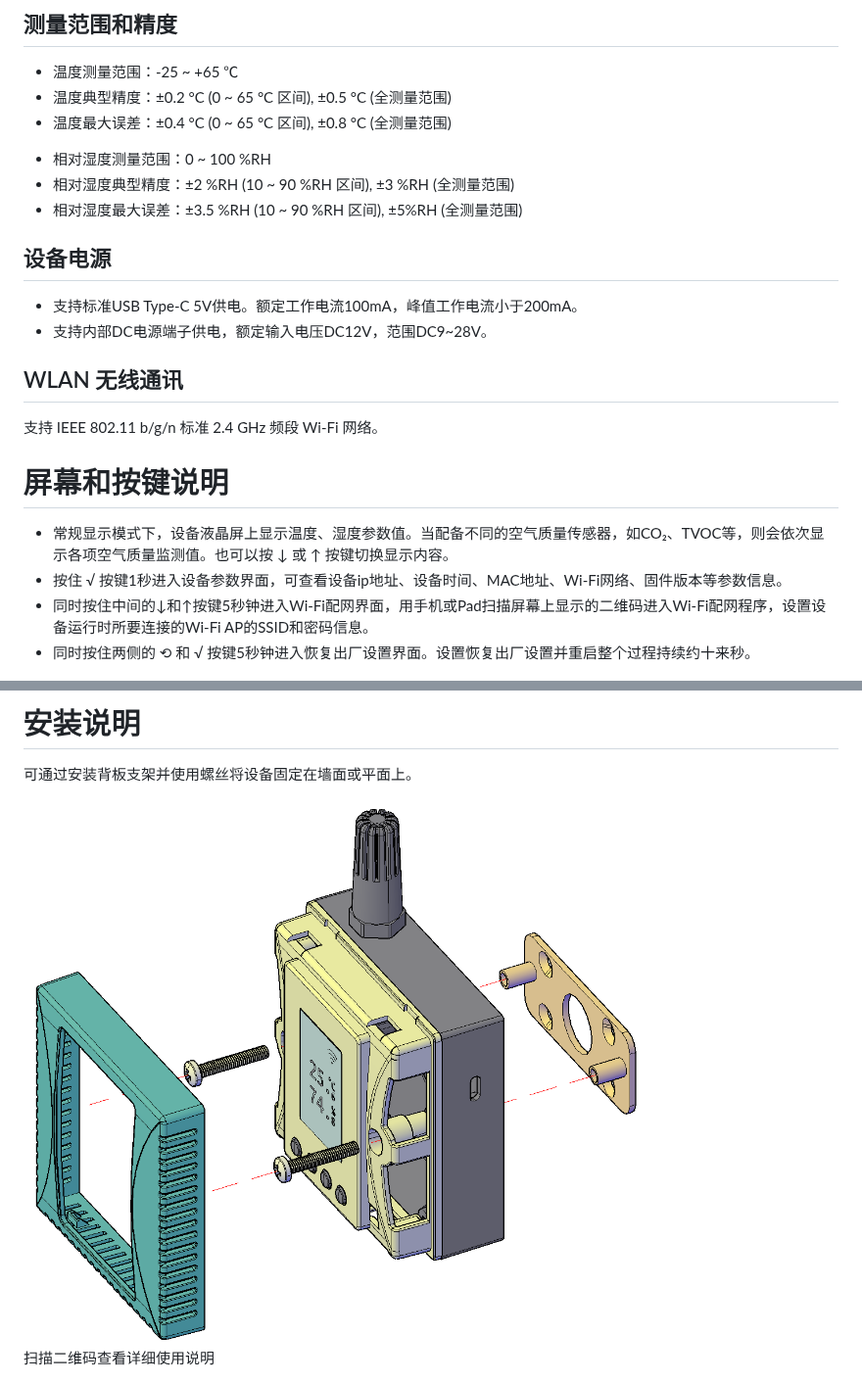
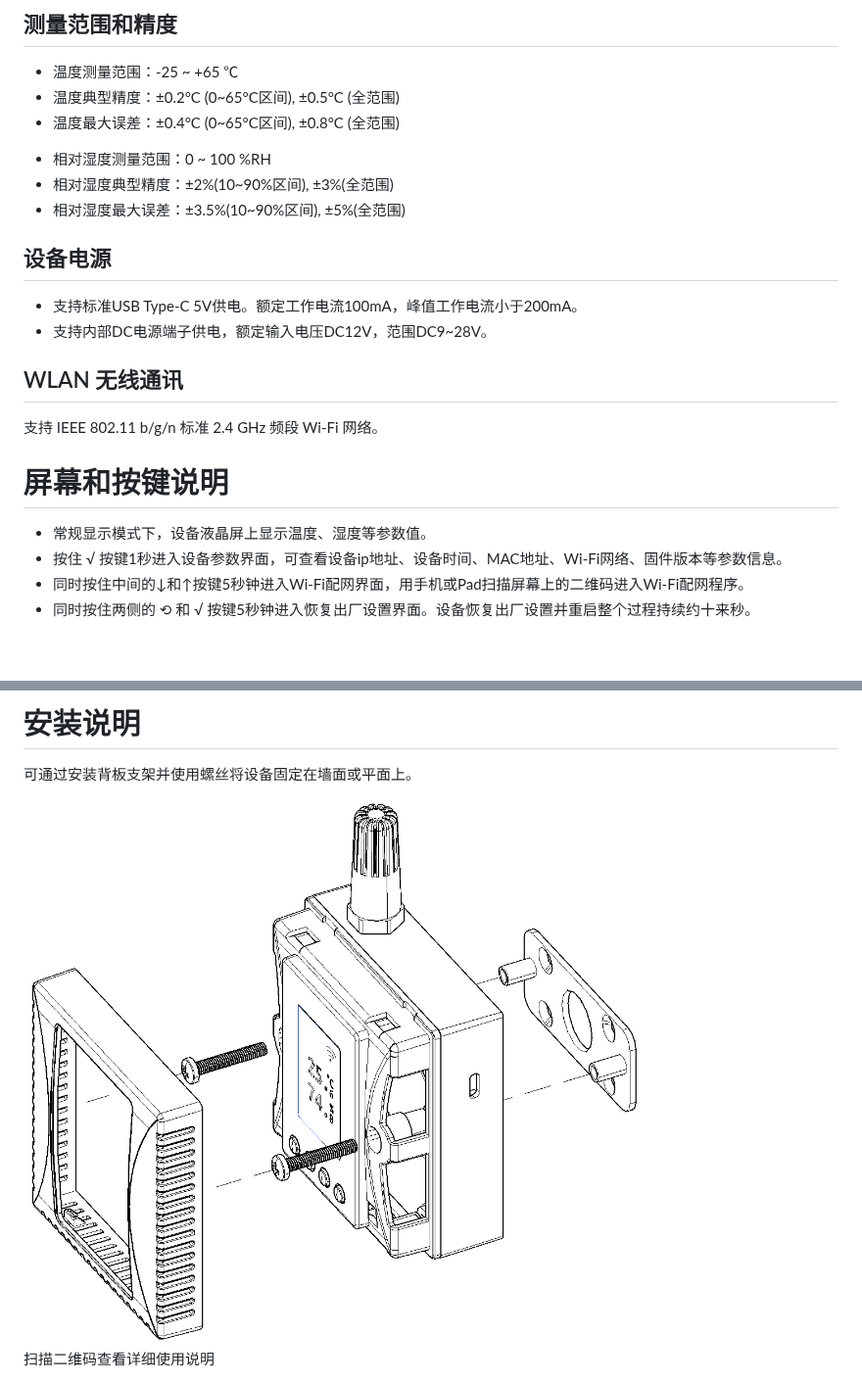
Before and after one commit to laosongbaba/wthm_simple_manual, a Markdown page: product-specs.md, 2 parts joined by grey strips. Shown at 98% size. Rendered like a GitHub page; pictures changed too: images/wthm-install-m1-line.png (added); blank space fills up the shorter version.

Commit message:
Update content and images

```diff
--- a/product-specs.md
+++ b/product-specs.md
@@ -6,15 +6,15 @@
 <div class="specs-column">
 <ul>
 <li>温度测量范围：-25 ~ +65 ℃</li>
-<li>温度典型精度：±0.2 °C (0 ~ 65 °C 区间), ±0.5 °C (全测量范围)</li>
-<li>温度最大误差：±0.4 °C (0 ~ 65 °C 区间), ±0.8 °C (全测量范围)</li>
+<li>温度典型精度：±0.2°C (0~65°C区间), ±0.5°C (全范围)</li>
+<li>温度最大误差：±0.4°C (0~65°C区间), ±0.8°C (全范围)</li>
 </ul>
 </div>
 <div class="specs-column">
 <ul>
 <li>相对湿度测量范围：0 ~ 100 %RH</li>
-<li>相对湿度典型精度：±2 %RH (10 ~ 90 %RH 区间), ±3 %RH (全测量范围)</li>
-<li>相对湿度最大误差：±3.5 %RH (10 ~ 90 %RH 区间), ±5%RH (全测量范围)</li>
+<li>相对湿度典型精度：±2%(10~90%区间), ±3%(全范围)</li>
+<li>相对湿度最大误差：±3.5%(10~90%区间), ±5%(全范围)</li>
 </ul>
 </div>
 </div>
@@ -33,10 +33,10 @@
 
 # 屏幕和按键说明
 
-- 常规显示模式下，设备液晶屏上显示温度、湿度参数值。当配备不同的空气质量传感器，如CO₂、TVOC等，则会依次显示各项空气质量监测值。也可以按 ↓ 或 ↑ 按键切换显示内容。
+- 常规显示模式下，设备液晶屏上显示温度、湿度等参数值。
 - 按住 √ 按键1秒进入设备参数界面，可查看设备ip地址、设备时间、MAC地址、Wi-Fi网络、固件版本等参数信息。
-- 同时按住中间的↓和↑按键5秒钟进入Wi-Fi配网界面，用手机或Pad扫描屏幕上显示的二维码进入Wi-Fi配网程序，设置设备运行时所要连接的Wi-Fi AP的SSID和密码信息。
-- 同时按住两侧的 ⟲ 和 √ 按键5秒钟进入恢复出厂设置界面。设置恢复出厂设置并重启整个过程持续约十来秒。
+- 同时按住中间的↓和↑按键5秒钟进入Wi-Fi配网界面，用手机或Pad扫描屏幕上的二维码进入Wi-Fi配网程序。
+- 同时按住两侧的 ⟲ 和 √ 按键5秒钟进入恢复出厂设置界面。设备恢复出厂设置并重启整个过程持续约十来秒。
 
 <div class="image-grid">
   <div><img src="./images/th-with-sensor.png"></div>
@@ -50,7 +50,7 @@
 <div class="installation-guide">
 <div class="install-block">
 <p>可通过安装背板支架并使用螺丝将设备固定在墙面或平面上。</p>
-<img src="./images/wthm-install-m1.png">
+<img src="./images/wthm-install-m1-line.png">
 </div>
 <div class="install-block">
 <p>扫描二维码查看详细使用说明</p>
```
